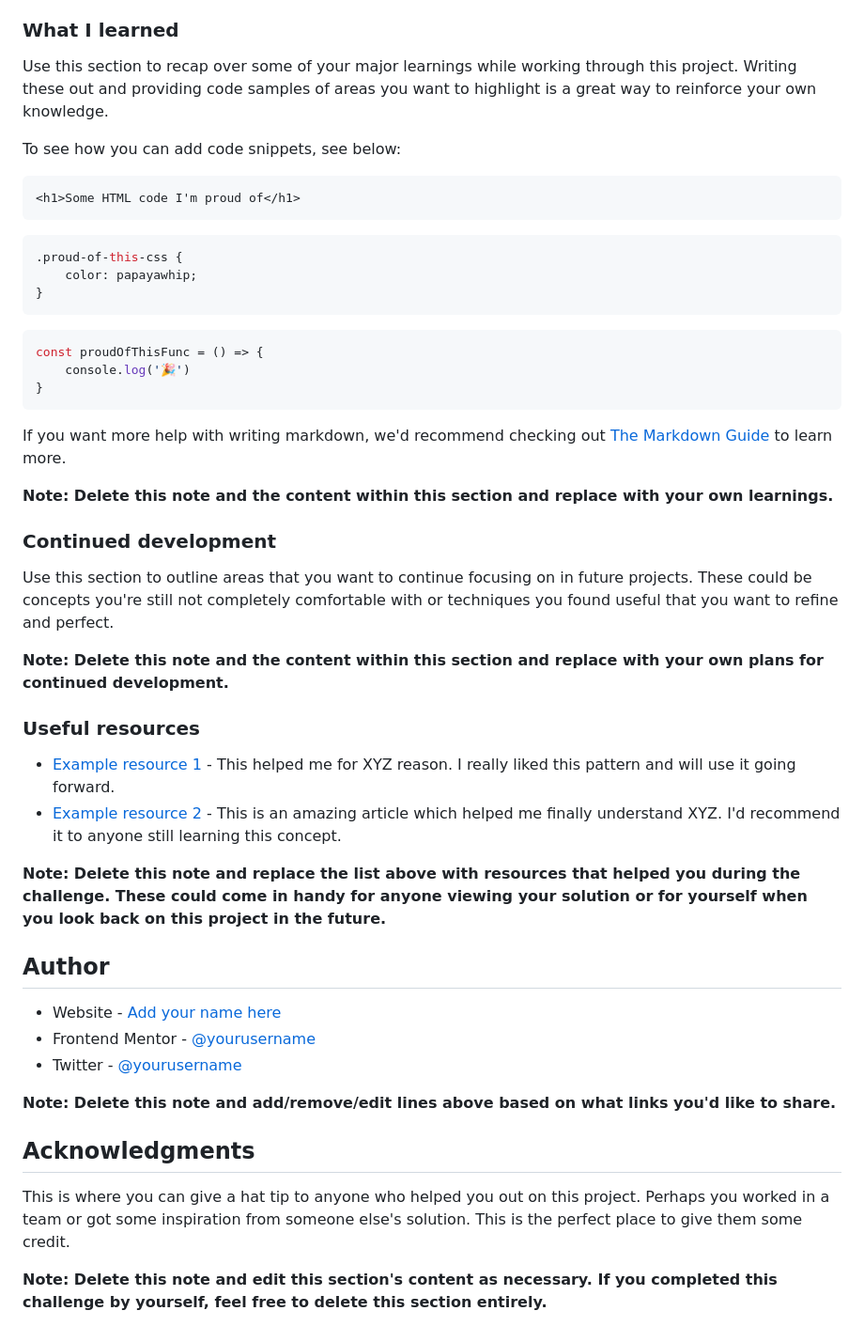
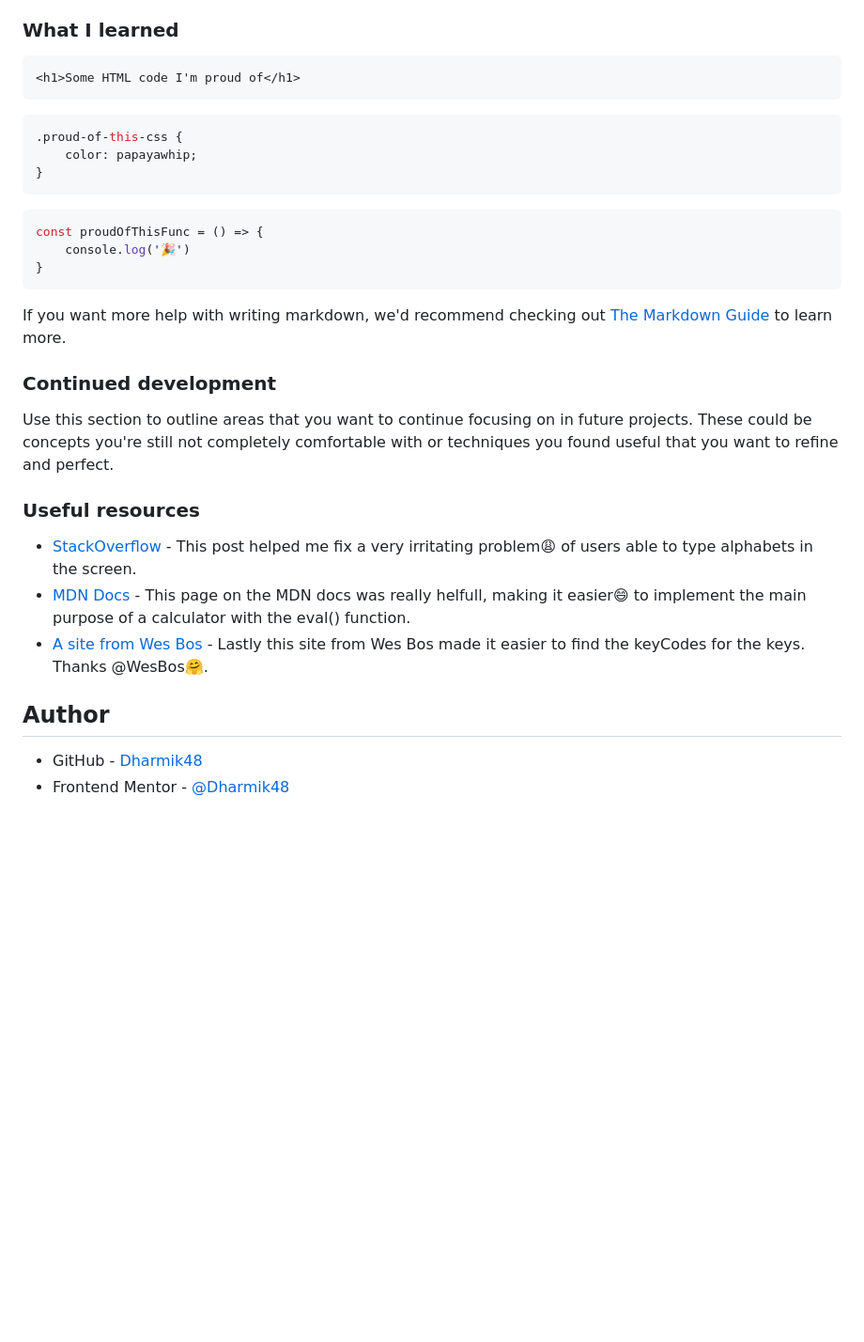
Before and after one commit to Dharmik48/fem-calculator, a Markdown page: README.md, the part around the change printed below. Shown: that part at 94% size. GitHub-like rendering; blank space fills up the shorter version.

````diff
--- a/README.md
+++ b/README.md
@@ -63,9 +53,5 @@ Then crop/optimize/edit your image however you like, add it to your project, and
 
 ### What I learned
-
-Use this section to recap over some of your major learnings while working through this project. Writing these out and providing code samples of areas you want to highlight is a great way to reinforce your own knowledge.
-
-To see how you can add code snippets, see below:
 
 ```html
 <h1>Some HTML code I'm proud of</h1>
@@ -85,31 +71,17 @@ const proudOfThisFunc = () => {
 
 If you want more help with writing markdown, we'd recommend checking out [The Markdown Guide](https://www.markdownguide.org/) to learn more.
 
-**Note: Delete this note and the content within this section and replace with your own learnings.**
-
 ### Continued development
 
 Use this section to outline areas that you want to continue focusing on in future projects. These could be concepts you're still not completely comfortable with or techniques you found useful that you want to refine and perfect.
 
-**Note: Delete this note and the content within this section and replace with your own plans for continued development.**
-
 ### Useful resources
 
-- [Example resource 1](https://www.example.com) - This helped me for XYZ reason. I really liked this pattern and will use it going forward.
-- [Example resource 2](https://www.example.com) - This is an amazing article which helped me finally understand XYZ. I'd recommend it to anyone still learning this concept.
-
-**Note: Delete this note and replace the list above with resources that helped you during the challenge. These could come in handy for anyone viewing your solution or for yourself when you look back on this project in the future.**
+- [StackOverflow](https://stackoverflow.com/questions/18224064/dont-allow-typing-alphabetic-characters-in-a-input-type-number) - This post helped me fix a very irritating problem😩 of users able to type alphabets in the screen.
+- [MDN Docs](https://developer.mozilla.org/en-US/docs/Web/JavaScript/Reference/Global_Objects/eval) - This page on the MDN docs was really helfull, making it easier😄 to implement the main purpose of a calculator with the eval() function.
+- [A site from Wes Bos](https://keycode.info/) - Lastly this site from Wes Bos made it easier to find the keyCodes for the keys. Thanks @WesBos🤗.
 
 ## Author
 
-- Website - [Add your name here](https://www.your-site.com)
-- Frontend Mentor - [@yourusername](https://www.frontendmentor.io/profile/yourusername)
-- Twitter - [@yourusername](https://www.twitter.com/yourusername)
-
-**Note: Delete this note and add/remove/edit lines above based on what links you'd like to share.**
-
-## Acknowledgments
-
-This is where you can give a hat tip to anyone who helped you out on this project. Perhaps you worked in a team or got some inspiration from someone else's solution. This is the perfect place to give them some credit.
-
-**Note: Delete this note and edit this section's content as necessary. If you completed this challenge by yourself, feel free to delete this section entirely.**
+- GitHub - [Dharmik48](https://github.com/Dharmik48)
+- Frontend Mentor - [@Dharmik48](https://www.frontendmentor.io/profile/Dharmik48)
````
Also changed, not shown: other parts of README.md (+6 -16 lines), screenshots/theme1.jpeg (added), screenshots/theme2.jpeg (added), screenshots/theme3.jpeg (added).
